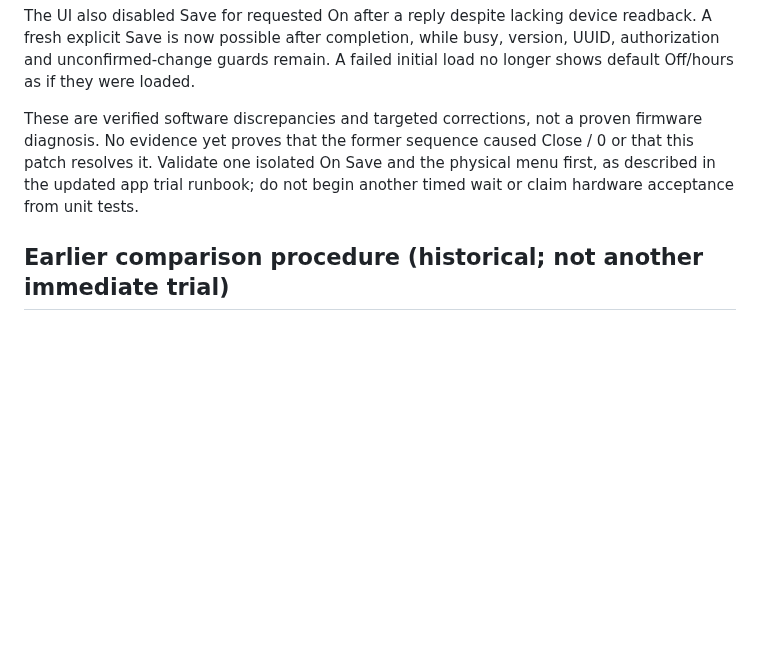
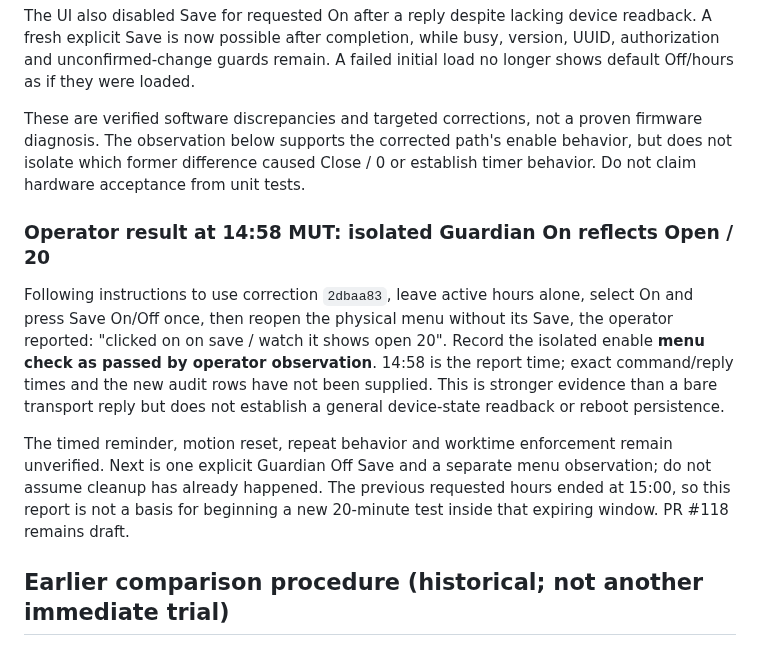
Before and after one commit to vikrav14/guardian, a Markdown page: docs/testing/sedentary-source-audit-2026-09-29.md, the part around the change. GitHub-like rendering; blank space fills up the shorter version.

Commit message:
docs: record isolated Guardian On reflecting Open 20 on watch

```diff
--- a/docs/testing/sedentary-source-audit-2026-09-29.md
+++ b/docs/testing/sedentary-source-audit-2026-09-29.md
@@ -233,10 +233,25 @@ version, UUID, authorization and unconfirmed-change guards remain. A failed
 initial load no longer shows default Off/hours as if they were loaded.
 
 These are verified software discrepancies and targeted corrections, not a
-proven firmware diagnosis. No evidence yet proves that the former sequence
-caused Close / 0 or that this patch resolves it. Validate one isolated On Save
-and the physical menu first, as described in the updated app trial runbook;
-do not begin another timed wait or claim hardware acceptance from unit tests.
+proven firmware diagnosis. The observation below supports the corrected path's
+enable behavior, but does not isolate which former difference caused Close / 0
+or establish timer behavior. Do not claim hardware acceptance from unit tests.
+
+### Operator result at 14:58 MUT: isolated Guardian On reflects Open / 20
+
+Following instructions to use correction `2dbaa83`, leave active hours alone,
+select On and press Save On/Off once, then reopen the physical menu without its
+Save, the operator reported: "clicked on on save / watch it shows open 20".
+Record the isolated enable **menu check as passed by operator observation**.
+14:58 is the report time; exact command/reply times and the new audit rows have
+not been supplied. This is stronger evidence than a bare transport reply but
+does not establish a general device-state readback or reboot persistence.
+
+The timed reminder, motion reset, repeat behavior and worktime enforcement
+remain unverified. Next is one explicit Guardian Off Save and a separate menu
+observation; do not assume cleanup has already happened. The previous requested
+hours ended at 15:00, so this report is not a basis for beginning a new 20-minute
+test inside that expiring window. PR #118 remains draft.
 
 ## Earlier comparison procedure (historical; not another immediate trial)
 
```
Also changed, not shown: docs/testing/movement-reminder-app-trial.md (+10 -7 lines).
